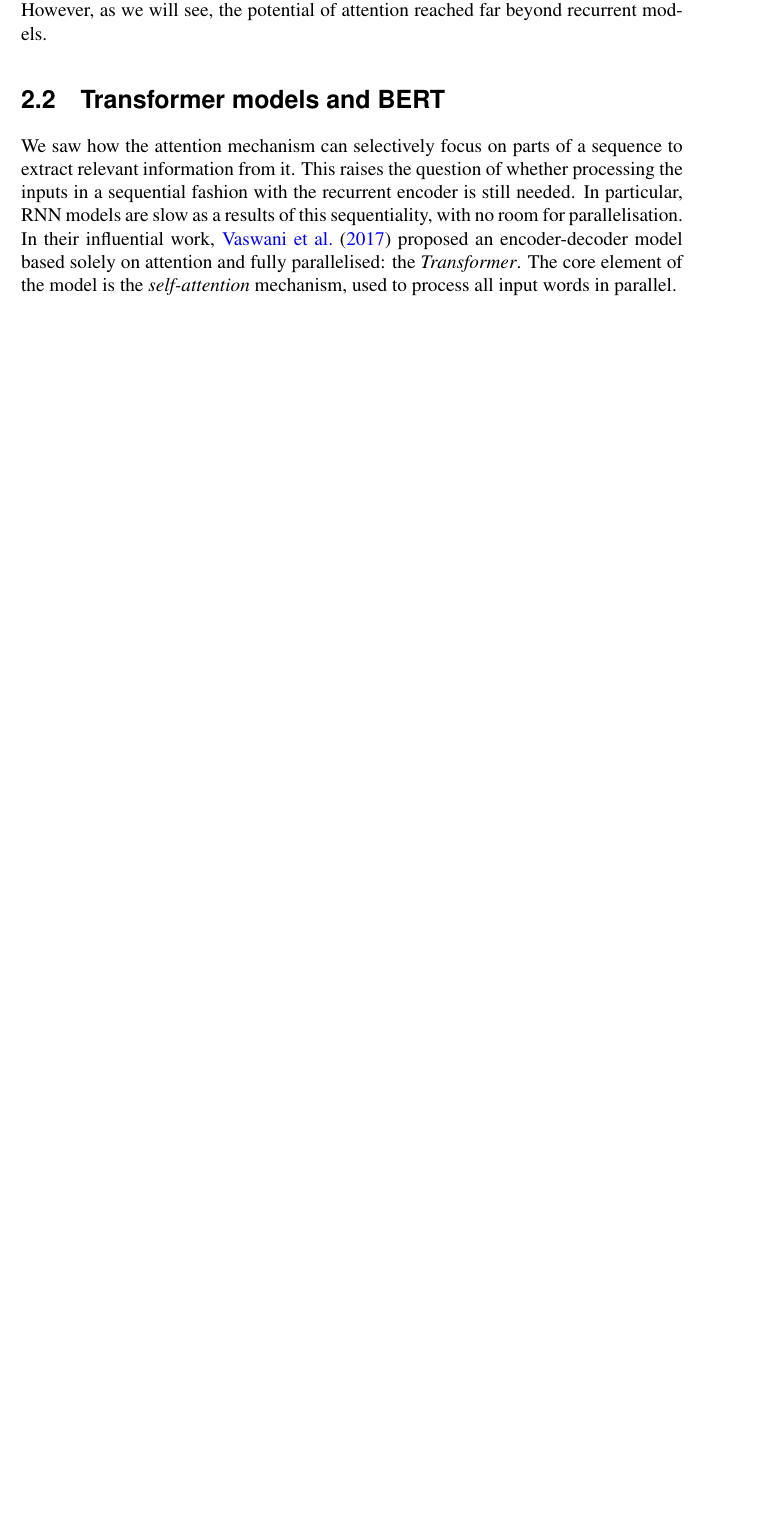
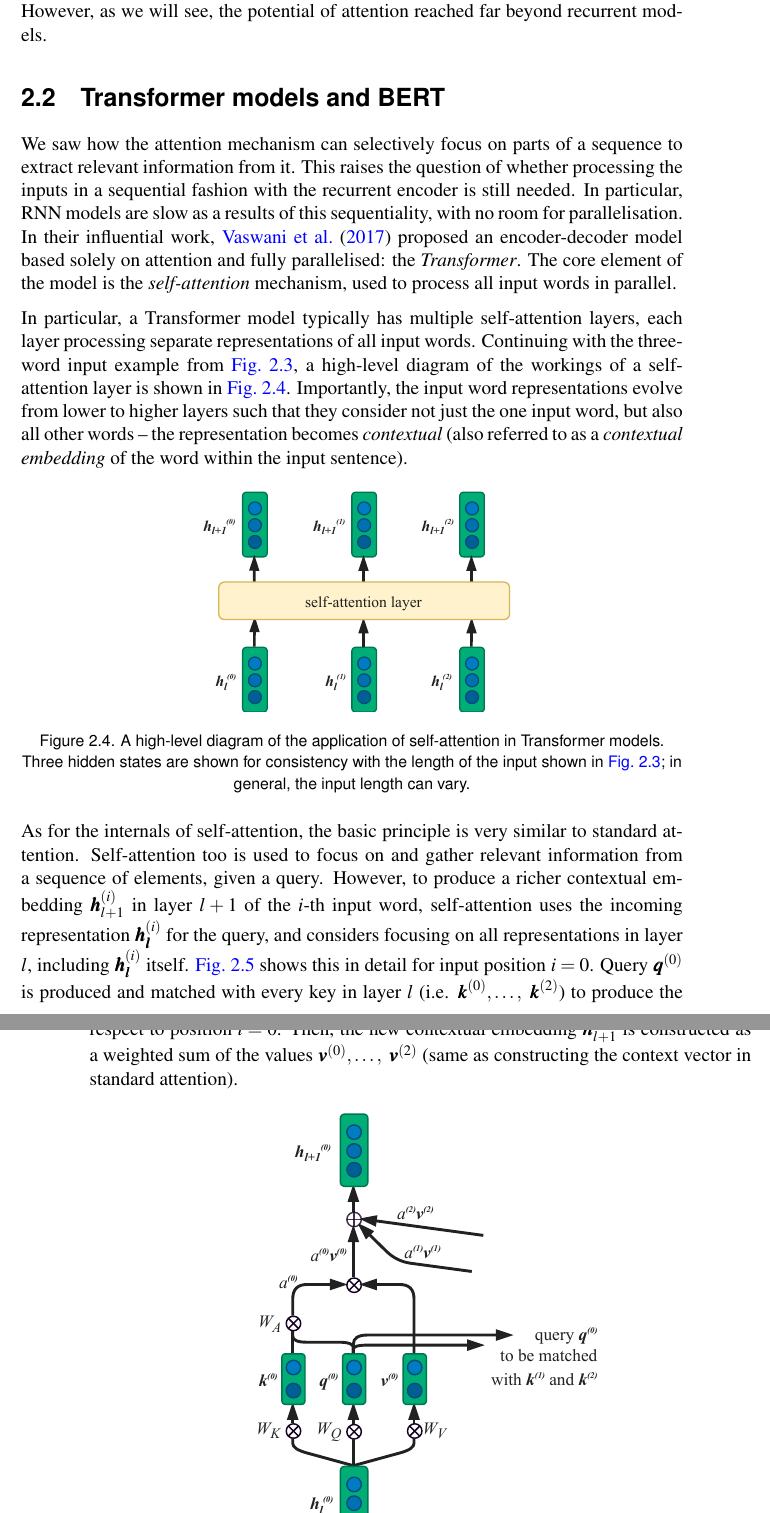
Before and after one commit to samsucik/knowledge-distil-bert, a LaTeX thesis (latex/s1513472-minf2.tex): part of page 12 of 38 before the commit and two parts of pages 12 and 13 of 40 after it, the two joined at a grey line, cut so that both start at the same text, the shorter picture padded with empty space. Compiled offline with pdfLaTeX.

Commit message:
Write about self-attention.

```diff
--- a/latex/s1513472-minf2.tex
+++ b/latex/s1513472-minf2.tex
@@ -185,3 +185,14 @@
   \section{Transformer models and BERT}{
     % \citet{Vaswani_2017} introduced Transformer. Main idea: process tokens in parallel, not sequentially, with sequentiality represented by positional markers (embeddings). Self-attention is used to pool from the context of the entire sequence, leading to evolving rich contextualised representations of each token in the higher layers.
     We saw how the attention mechanism can selectively focus on parts of a sequence to extract relevant information from it. This raises the question of whether processing the inputs in a sequential fashion with the recurrent encoder is still needed. In particular, RNN models are slow as a results of this sequentiality, with no room for parallelisation. In their influential work, \citet{Vaswani_2017} proposed an encoder-decoder model based solely on attention and fully parallelised: the \textit{Transformer}. The core element of the model is the \textit{self-attention} mechanism, used to process all input words in parallel.
+
+    In particular, a Transformer model typically has multiple self-attention layers, each layer processing separate representations of all input words. Continuing with the three-word input example from \autoref{fig:encoder-decoder-att}, a high-level diagram of the workings of a self-attention layer is shown in \autoref{fig:self-att-layer}. Importantly, the input word representations evolve from lower to higher layers such that they consider not just the one input word, but also all other words -- the representation becomes \textit{contextual} (also referred to as a \textit{contextual embedding} of the word within the input sentence).
+
+    \begin{figure}[h!t]
+      \centering
+      \includegraphics[width=7cm]{graphics/self-att-layer}
+      \cprotect\caption{A high-level diagram of the application of self-attention in Transformer models. Three hidden states are shown for consistency with the length of the input shown in \autoref{fig:encoder-decoder-att}; in general, the input length can vary.}
+      \label{fig:self-att-layer}
+    \end{figure}
+
+    As for the internals of self-attention, the basic principle is very similar to standard attention. Self-attention too is used to focus on and gather relevant information from a sequence of elements, given a query. However, to produce a richer contextual embedding $\bm{h_{l+1}^{(i)}}$ in layer $l+1$ of the $i$-th input word, self-attention uses the incoming representation $\bm{h_l^{(i)}}$ for the query, and considers focusing on all representations in layer $l$, including $\bm{h_l^{(i)}}$ itself. \autoref{fig:self-att} shows this in detail for input position $i=0$. Query $\bm{q^{(0)}}$ is produced and matched with every key in layer $l$ (i.e. $\bm{k^{(0)}},\ldots,\ \bm{k^{(2)}}$) to produce the attention weights. These weights quantify how relevant each representation $\bm{h_l^{(i)}}$ is with respect to position $i=0$. Then, the new contextual embedding $\bm{h_{l+1}^{(i)}}$ is constructed as a weighted sum of the values $\bm{v^{(0)}},\ldots,\ \bm{v^{(2)}}$ (same as constructing the context vector in standard attention).
```
Also changed, not shown: latex/graphics/self-att-layer.pdf (added), latex/graphics/self-att.pdf (added), latex/s1513472-minf2.pdf, latex/s1513472-minf2.tex (9 more changed lines).
